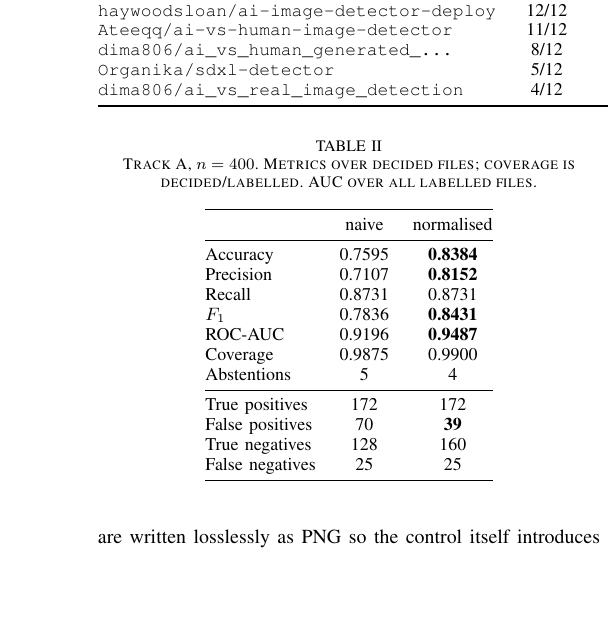
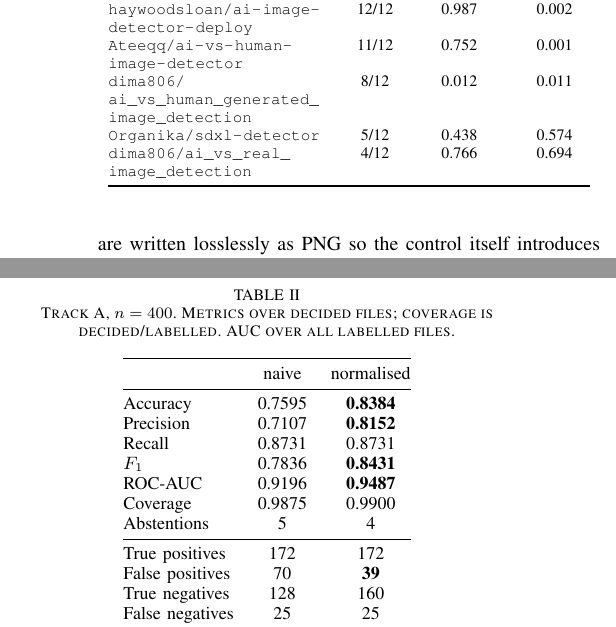
Before and after one commit to dhruvsaraf05/VidTrust-AI, a LaTeX paper (paper/vidtrust_ieee.tex): part of one column of page 4 of 7 before the commit and two parts of the columns of page 4 of 7 after it, the two joined at a grey line, cut so that both start at the same text, the shorter picture padded with empty space. Compiled offline with pdfLaTeX.

Commit message:
docs(paper): compile the draft to PDF; fix Table I overflowing its column
Installed MiKTeX and built the paper: 7 pages, no errors, no undefined
references or citations, no overfull boxes. The four remaining underfull-hbox
warnings are loose inter-word spacing in justified two-column text.

The one real fix the build exposed: Table I ran 91pt past the column, because
HuggingFace model identifiers are long unbroken strings and \texttt will not
wrap them. Set them with url's \path and a break list covering / - _ . so the
full identifiers stay in the table instead of being abbreviated.

The PDF is committed -- it is the draft that gets circulated -- and a
.gitignore keeps the rest of the pdflatex output out. README updated with the
local build command; it no longer claims the source is uncompiled.

audit_numbers.py still passes all 91 checks against the evaluation outputs.

Co-Authored-By: Claude Opus 5 <noreply@anthropic.com>

```diff
--- a/paper/vidtrust_ieee.tex
+++ b/paper/vidtrust_ieee.tex
@@ -379,6 +390,6 @@ dominates the choice of how to combine it.
 (4 generated, 8 real). Inference only; no fine-tuning.}
 \label{tab:models}
 \centering
-\small
-\begin{tabular}{@{}lccc@{}}
+\footnotesize
+\begin{tabular}{@{}>{\raggedright\arraybackslash}p{1.52in}ccc@{}}
 \toprule
@@ -386,9 +397,9 @@ Model & Correct & Mean, gen. & Mean, real \\
 \midrule
-\texttt{haywoodsloan/ai-image-detector-deploy} & 12/12 & 0.987 & 0.002 \\
-\texttt{Ateeqq/ai-vs-human-image-detector}     & 11/12 & 0.752 & 0.001 \\
-\texttt{dima806/ai\_vs\_human\_generated\_...} &  8/12 & 0.012 & 0.011 \\
-\texttt{Organika/sdxl-detector}                &  5/12 & 0.438 & 0.574 \\
-\texttt{dima806/ai\_vs\_real\_image\_detection}&  4/12 & 0.766 & 0.694 \\
+\hfid{haywoodsloan/ai-image-detector-deploy}     & 12/12 & 0.987 & 0.002 \\
+\hfid{Ateeqq/ai-vs-human-image-detector}         & 11/12 & 0.752 & 0.001 \\
+\hfid{dima806/ai_vs_human_generated_image_detection} & 8/12 & 0.012 & 0.011 \\
+\hfid{Organika/sdxl-detector}                    &  5/12 & 0.438 & 0.574 \\
+\hfid{dima806/ai_vs_real_image_detection}        &  4/12 & 0.766 & 0.694 \\
 \bottomrule
 \end{tabular}
 \end{table}
```
Also changed, not shown: paper/README.md, paper/vidtrust_ieee.pdf (added), paper/vidtrust_ieee.tex (13 more changed lines), 1 other file.
